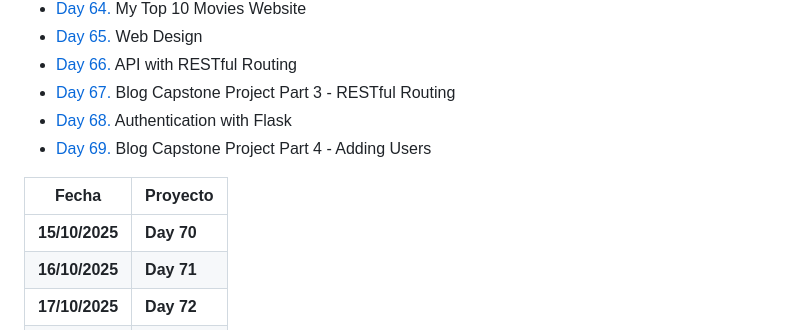
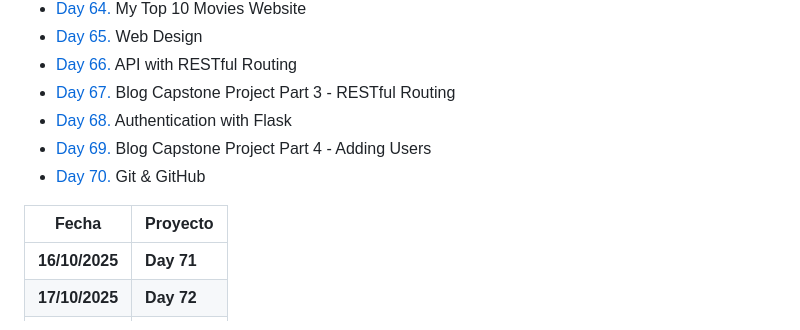
Before and after one commit to Miaf03/Python-Bootcamp, a Markdown page: README.md, the part around the change. Rendered like a GitHub page.

```diff
--- a/README.md
+++ b/README.md
@@ -80,10 +80,10 @@
 - [Day 67.](/Day67) Blog Capstone Project Part 3 - RESTful Routing
 - [Day 68.](/Day68) Authentication with Flask
 - [Day 69.](/Day69) Blog Capstone Project Part 4 - Adding Users
+- [Day 70.](/Day70) Git & GitHub
 
 | **Fecha**      | **Proyecto** |
 | -------------- | ------------ |
-| **15/10/2025** | **Day 70**   |
 | **16/10/2025** | **Day 71**   |
 | **17/10/2025** | **Day 72**   |
 | **20/10/2025** | **Day 73**   |
```
Also changed, not shown: Day70/README.md (added, +220 -0 lines).
